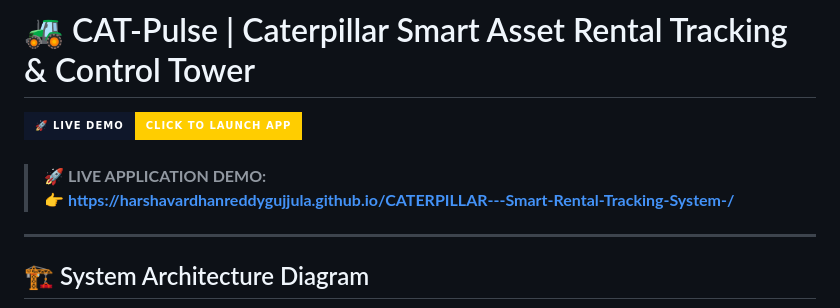
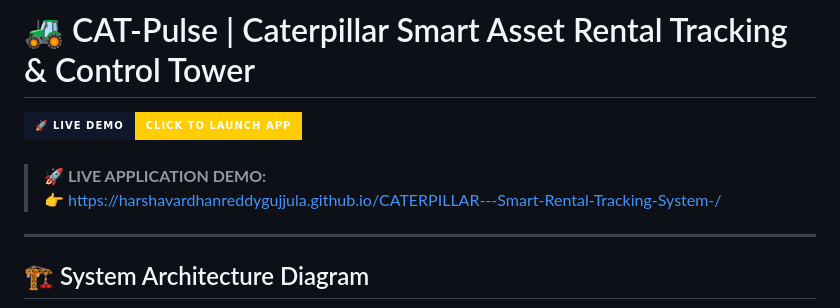
Before and after one commit to HarshaVardhanReddyGujjula/CATERPILLAR---Smart-Rental-Tracking-System-, a Markdown page: README.md, the part around the change. GitHub-like rendering; badges without logos.

Commit message:
Update live demo link format to direct URL

```diff
--- a/README.md
+++ b/README.md
@@ -9,7 +9,7 @@
 <br/>
 
 > **🚀 LIVE APPLICATION DEMO:**
-> 👉 **[https://harshavardhanreddygujjula.github.io/CATERPILLAR---Smart-Rental-Tracking-System-/](https://harshavardhanreddygujjula/CATERPILLAR---Smart-Rental-Tracking-System-/)**
+> 👉 https://harshavardhanreddygujjula.github.io/CATERPILLAR---Smart-Rental-Tracking-System-/
 
 ---
 
```
